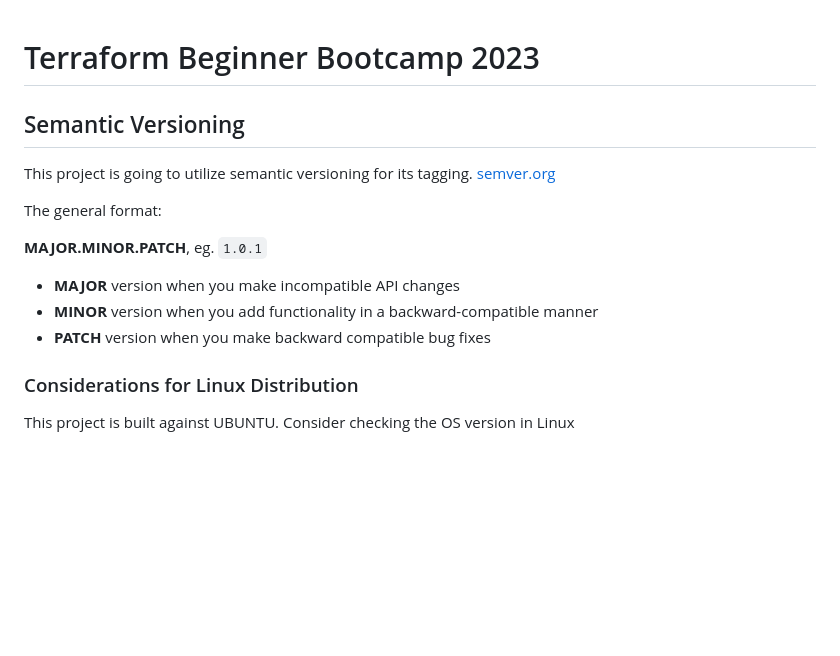
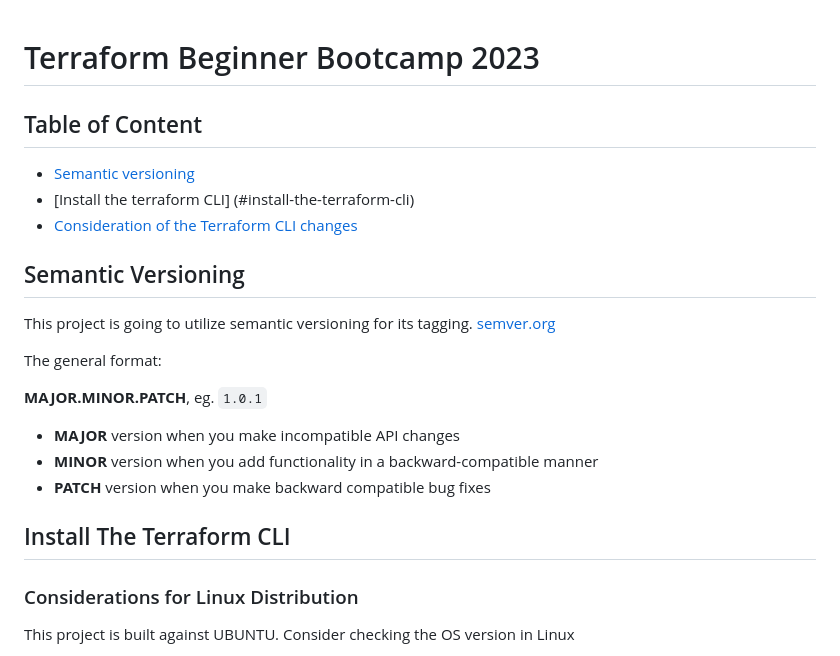
Before and after one commit to coffiat/terraform-beginner-bootcamp-2023, a Markdown page: README.md, the part around the change. GitHub-like rendering; blank space fills up the shorter version.

Commit message:
# 22 wip simple changes

```diff
--- a/README.md
+++ b/README.md
@@ -1,4 +1,11 @@
 # Terraform Beginner Bootcamp 2023
+## Table of Content
+
+- [Semantic versioning](#semantic-versioning)
+- [Install the terraform CLI]
+(#install-the-terraform-cli)
+- [Consideration of the Terraform CLI changes](#consideration-of-the-terraform-cli-changes)
+
 
 ## Semantic Versioning
 
@@ -12,6 +19,8 @@ The general format:
 - **MAJOR** version when you make incompatible API changes
 - **MINOR** version when you add functionality in a backward-compatible manner
 - **PATCH** version when you make backward compatible bug fixes
+
+## Install The Terraform CLI
 
 ### Considerations for Linux Distribution
 
```
